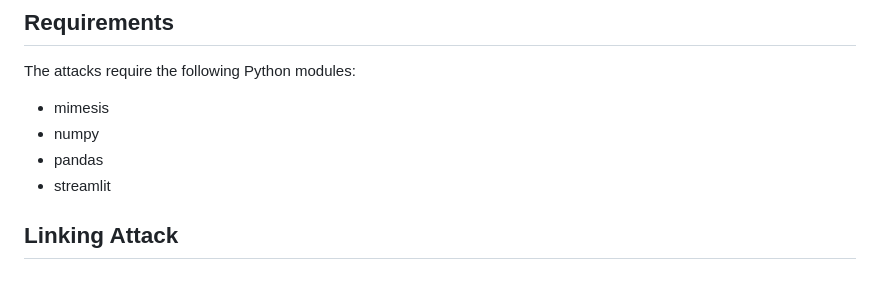
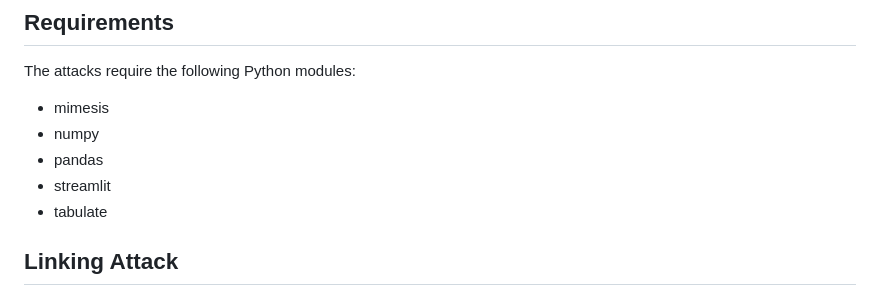
Before and after one commit to Giulio020202/Tor-and-Privacy---Network-Security-Lab, a Markdown page: README.md, the part around the change. Drawn GitHub-style.

```diff
--- a/README.md
+++ b/README.md
@@ -113,6 +113,7 @@ The attacks require the following Python modules:
 - numpy
 - pandas
 - streamlit
+- tabulate
 
 ## Linking Attack
 
```
